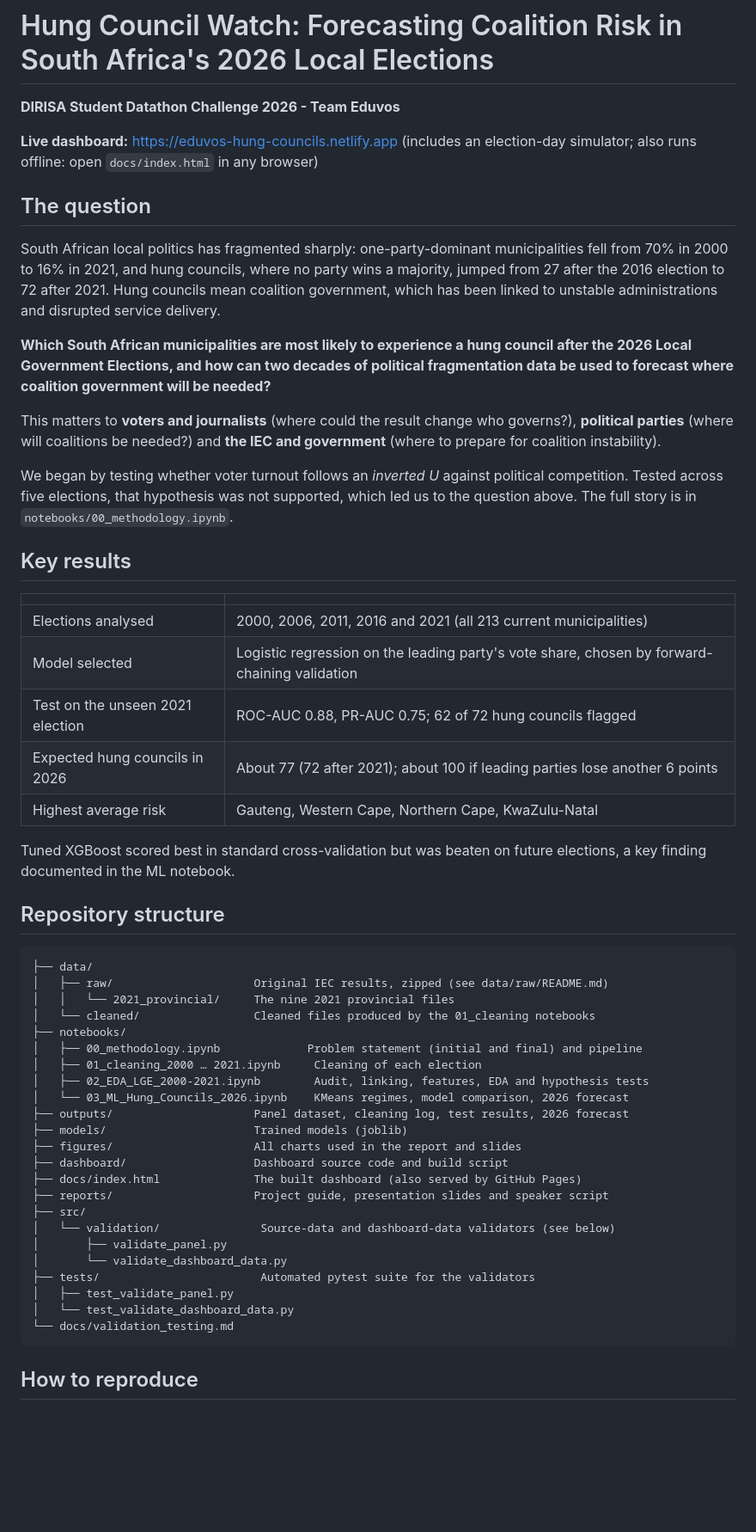
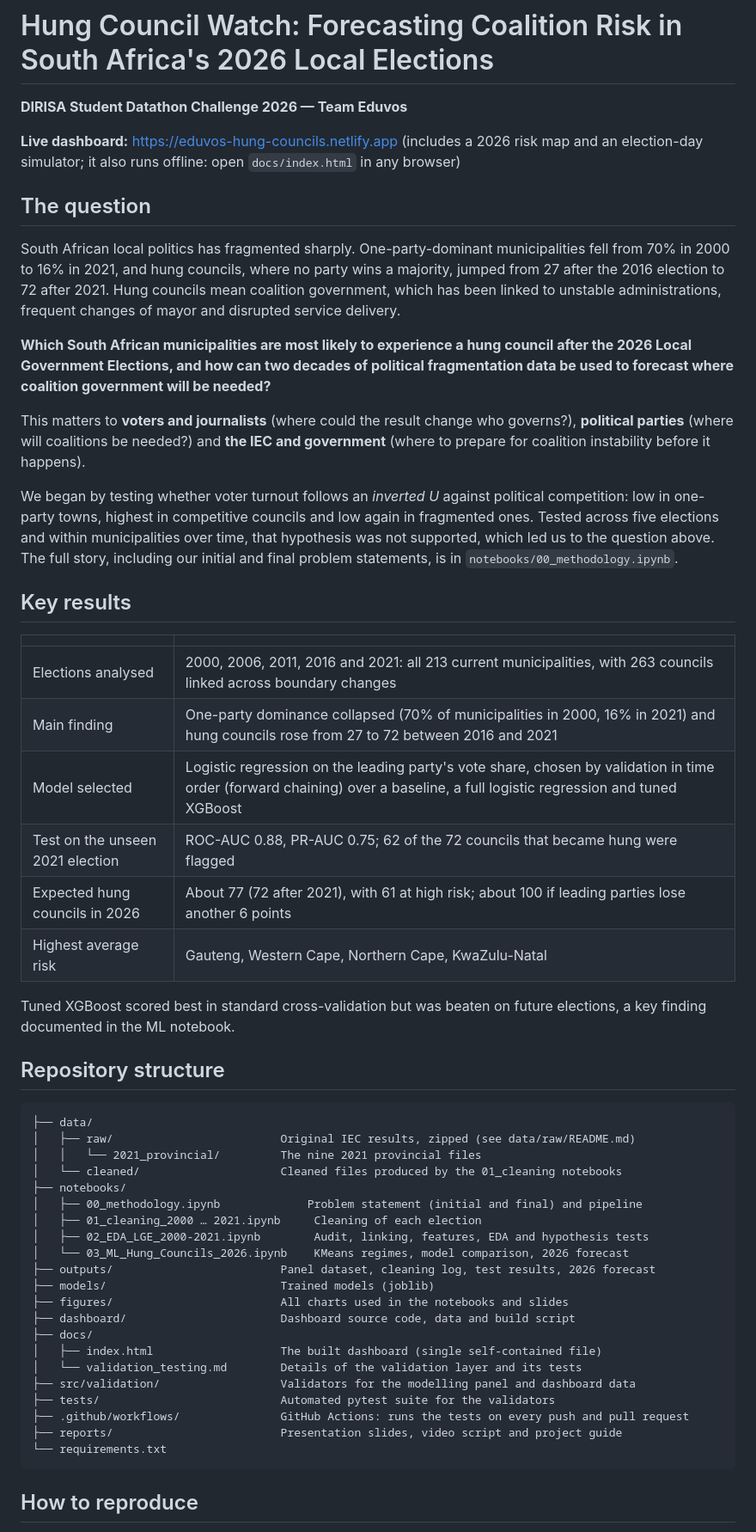
Before and after one commit to Don4chnge/Eduvos-Team-DIRISA-2026, a Markdown page: README.md, the part around one of its changes. Shown at 86% size. Rendered like a GitHub page; blank space fills up the shorter version.

````diff
--- a/README.md
+++ b/README.md
@@ -1,29 +1,30 @@
 # Hung Council Watch: Forecasting Coalition Risk in South Africa's 2026 Local Elections
 
-**DIRISA Student Datathon Challenge 2026 - Team Eduvos**
+**DIRISA Student Datathon Challenge 2026 — Team Eduvos**
 
 **Live dashboard:** https://eduvos-hung-councils.netlify.app
-(includes an election-day simulator; also runs offline: open `docs/index.html` in any browser)
+(includes a 2026 risk map and an election-day simulator; it also runs offline: open `docs/index.html` in any browser)
 
 ## The question
 
-South African local politics has fragmented sharply: one-party-dominant municipalities fell from 70% in 2000 to 16% in 2021, and hung councils, where no party wins a majority, jumped from 27 after the 2016 election to 72 after 2021. Hung councils mean coalition government, which has been linked to unstable administrations and disrupted service delivery.
+South African local politics has fragmented sharply. One-party-dominant municipalities fell from 70% in 2000 to 16% in 2021, and hung councils, where no party wins a majority, jumped from 27 after the 2016 election to 72 after 2021. Hung councils mean coalition government, which has been linked to unstable administrations, frequent changes of mayor and disrupted service delivery.
 
 **Which South African municipalities are most likely to experience a hung council after the 2026 Local Government Elections, and how can two decades of political fragmentation data be used to forecast where coalition government will be needed?**
 
-This matters to **voters and journalists** (where could the result change who governs?), **political parties** (where will coalitions be needed?) and **the IEC and government** (where to prepare for coalition instability).
+This matters to **voters and journalists** (where could the result change who governs?), **political parties** (where will coalitions be needed?) and **the IEC and government** (where to prepare for coalition instability before it happens).
 
-We began by testing whether voter turnout follows an *inverted U* against political competition. Tested across five elections, that hypothesis was not supported, which led us to the question above. The full story is in `notebooks/00_methodology.ipynb`.
+We began by testing whether voter turnout follows an *inverted U* against political competition: low in one-party towns, highest in competitive councils and low again in fragmented ones. Tested across five elections and within municipalities over time, that hypothesis was not supported, which led us to the question above. The full story, including our initial and final problem statements, is in `notebooks/00_methodology.ipynb`.
 
 ## Key results
 
-|||
-|-|-|
-|Elections analysed|2000, 2006, 2011, 2016 and 2021 (all 213 current municipalities)|
-|Model selected|Logistic regression on the leading party's vote share, chosen by forward-chaining validation|
-|Test on the unseen 2021 election|ROC-AUC 0.88, PR-AUC 0.75; 62 of 72 hung councils flagged|
-|Expected hung councils in 2026|About 77 (72 after 2021); about 100 if leading parties lose another 6 points|
-|Highest average risk|Gauteng, Western Cape, Northern Cape, KwaZulu-Natal|
+| | |
+|---|---|
+| Elections analysed | 2000, 2006, 2011, 2016 and 2021: all 213 current municipalities, with 263 councils linked across boundary changes |
+| Main finding | One-party dominance collapsed (70% of municipalities in 2000, 16% in 2021) and hung councils rose from 27 to 72 between 2016 and 2021 |
+| Model selected | Logistic regression on the leading party's vote share, chosen by validation in time order (forward chaining) over a baseline, a full logistic regression and tuned XGBoost |
+| Test on the unseen 2021 election | ROC-AUC 0.88, PR-AUC 0.75; 62 of the 72 councils that became hung were flagged |
+| Expected hung councils in 2026 | About 77 (72 after 2021), with 61 at high risk; about 100 if leading parties lose another 6 points |
+| Highest average risk | Gauteng, Western Cape, Northern Cape, KwaZulu-Natal |
 
 Tuned XGBoost scored best in standard cross-validation but was beaten on future elections, a key finding documented in the ML notebook.
 
@@ -31,28 +32,26 @@ Tuned XGBoost scored best in standard cross-validation but was beaten on future
 
 ```
 ├── data/
-│   ├── raw/                     Original IEC results, zipped (see data/raw/README.md)
-│   │   └── 2021_provincial/     The nine 2021 provincial files
-│   └── cleaned/                 Cleaned files produced by the 01_cleaning notebooks
+│   ├── raw/                         Original IEC results, zipped (see data/raw/README.md)
+│   │   └── 2021_provincial/         The nine 2021 provincial files
+│   └── cleaned/                     Cleaned files produced by the 01_cleaning notebooks
 ├── notebooks/
 │   ├── 00_methodology.ipynb             Problem statement (initial and final) and pipeline
 │   ├── 01_cleaning_2000 … 2021.ipynb     Cleaning of each election
 │   ├── 02_EDA_LGE_2000-2021.ipynb        Audit, linking, features, EDA and hypothesis tests
 │   └── 03_ML_Hung_Councils_2026.ipynb    KMeans regimes, model comparison, 2026 forecast
-├── outputs/                     Panel dataset, cleaning log, test results, 2026 forecast
-├── models/                      Trained models (joblib)
-├── figures/                     All charts used in the report and slides
-├── dashboard/                   Dashboard source code and build script
-├── docs/index.html              The built dashboard (also served by GitHub Pages)
-├── reports/                     Project guide, presentation slides and speaker script
-├── src/
-│   └── validation/               Source-data and dashboard-data validators (see below)
-│       ├── validate_panel.py
-│       └── validate_dashboard_data.py
-├── tests/                        Automated pytest suite for the validators
-│   ├── test_validate_panel.py
-│   └── test_validate_dashboard_data.py
-└── docs/validation_testing.md
+├── outputs/                         Panel dataset, cleaning log, test results, 2026 forecast
+├── models/                          Trained models (joblib)
+├── figures/                         All charts used in the notebooks and slides
+├── dashboard/                       Dashboard source code, data and build script
+├── docs/
+│   ├── index.html                   The built dashboard (single self-contained file)
+│   └── validation_testing.md        Details of the validation layer and its tests
+├── src/validation/                  Validators for the modelling panel and dashboard data
+├── tests/                           Automated pytest suite for the validators
+├── .github/workflows/               GitHub Actions: runs the tests on every push and pull request
+├── reports/                         Presentation slides, video script and project guide
+└── requirements.txt
 ```
 
 ## How to reproduce
````
Also changed, not shown: other parts of README.md (+74 -121 lines).
